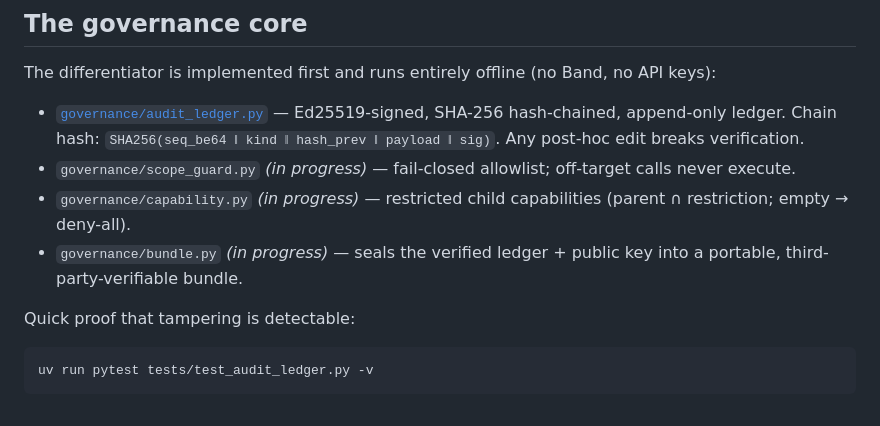
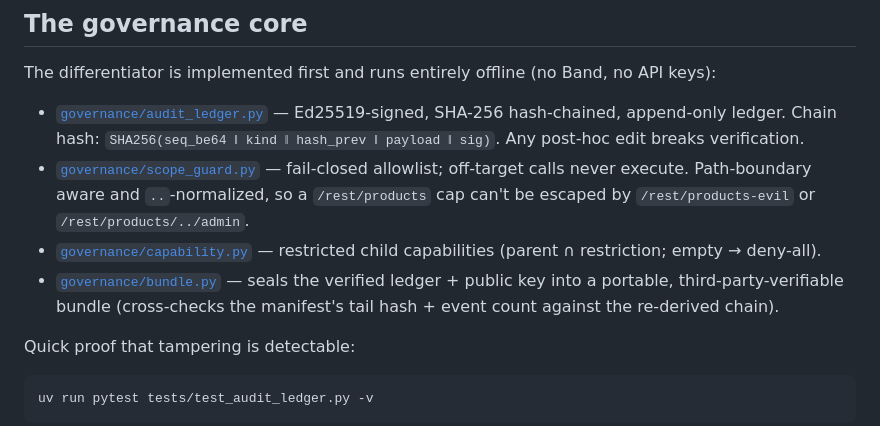
Before and after one commit to AugieBarr/Leash-AB-JL, a Markdown page: README.md, the part around the change. Drawn GitHub-style.

Commit message:
agent: edit README.md

```diff
--- a/README.md
+++ b/README.md
@@ -45,9 +45,9 @@ Band's `@mention` routing means a 30-agent room never floods every agent — eac
 The differentiator is implemented first and runs entirely offline (no Band, no API keys):
 
 - [`governance/audit_ledger.py`](governance/audit_ledger.py) — Ed25519-signed, SHA-256 hash-chained, append-only ledger. Chain hash: `SHA256(seq_be64 ‖ kind ‖ hash_prev ‖ payload ‖ sig)`. Any post-hoc edit breaks verification.
-- `governance/scope_guard.py` *(in progress)* — fail-closed allowlist; off-target calls never execute.
-- `governance/capability.py` *(in progress)* — restricted child capabilities (parent ∩ restriction; empty → deny-all).
-- `governance/bundle.py` *(in progress)* — seals the verified ledger + public key into a portable, third-party-verifiable bundle.
+- [`governance/scope_guard.py`](governance/scope_guard.py) — fail-closed allowlist; off-target calls never execute. Path-boundary aware and `..`-normalized, so a `/rest/products` cap can't be escaped by `/rest/products-evil` or `/rest/products/../admin`.
+- [`governance/capability.py`](governance/capability.py) — restricted child capabilities (parent ∩ restriction; empty → deny-all).
+- [`governance/bundle.py`](governance/bundle.py) — seals the verified ledger + public key into a portable, third-party-verifiable bundle (cross-checks the manifest's tail hash + event count against the re-derived chain).
 
 Quick proof that tampering is detectable:
 
```
